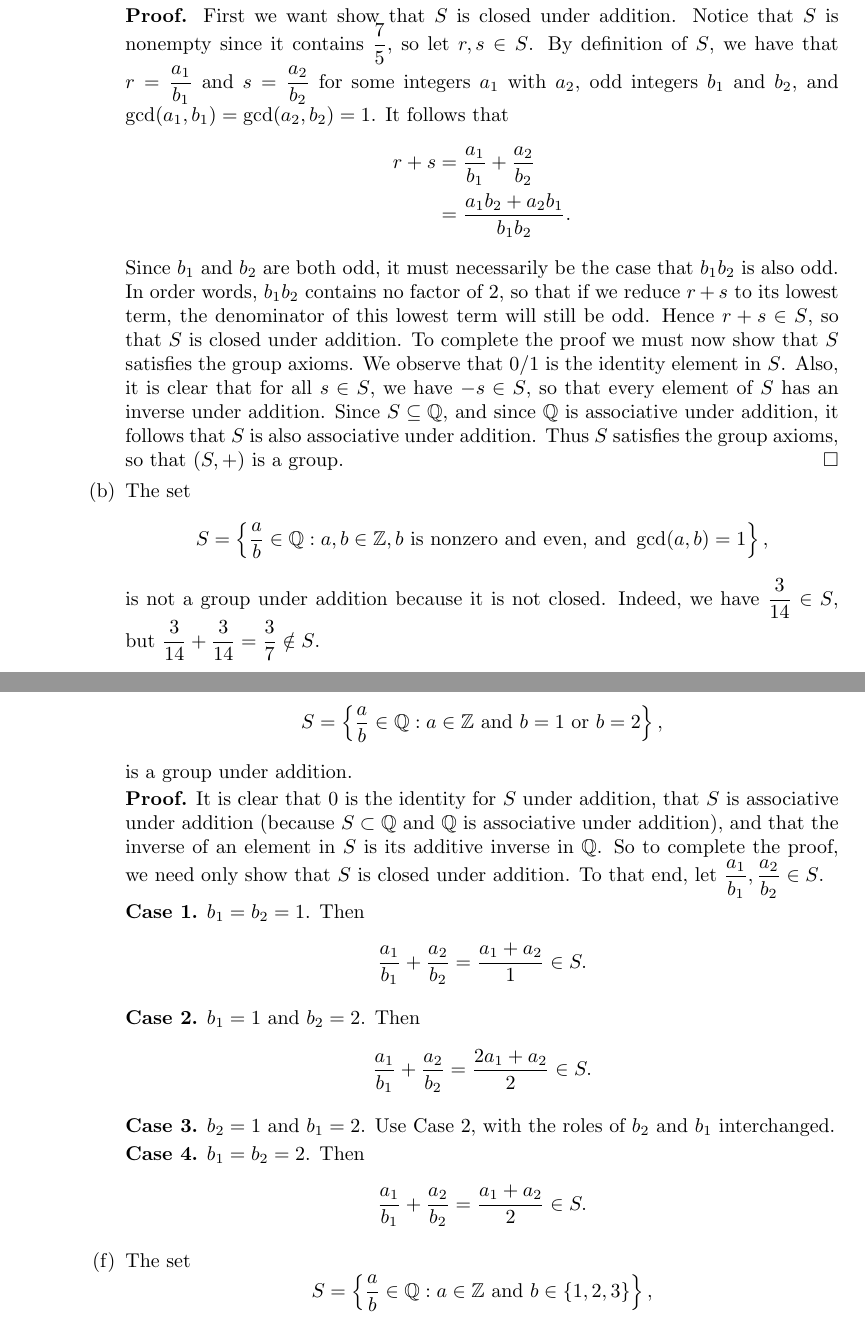
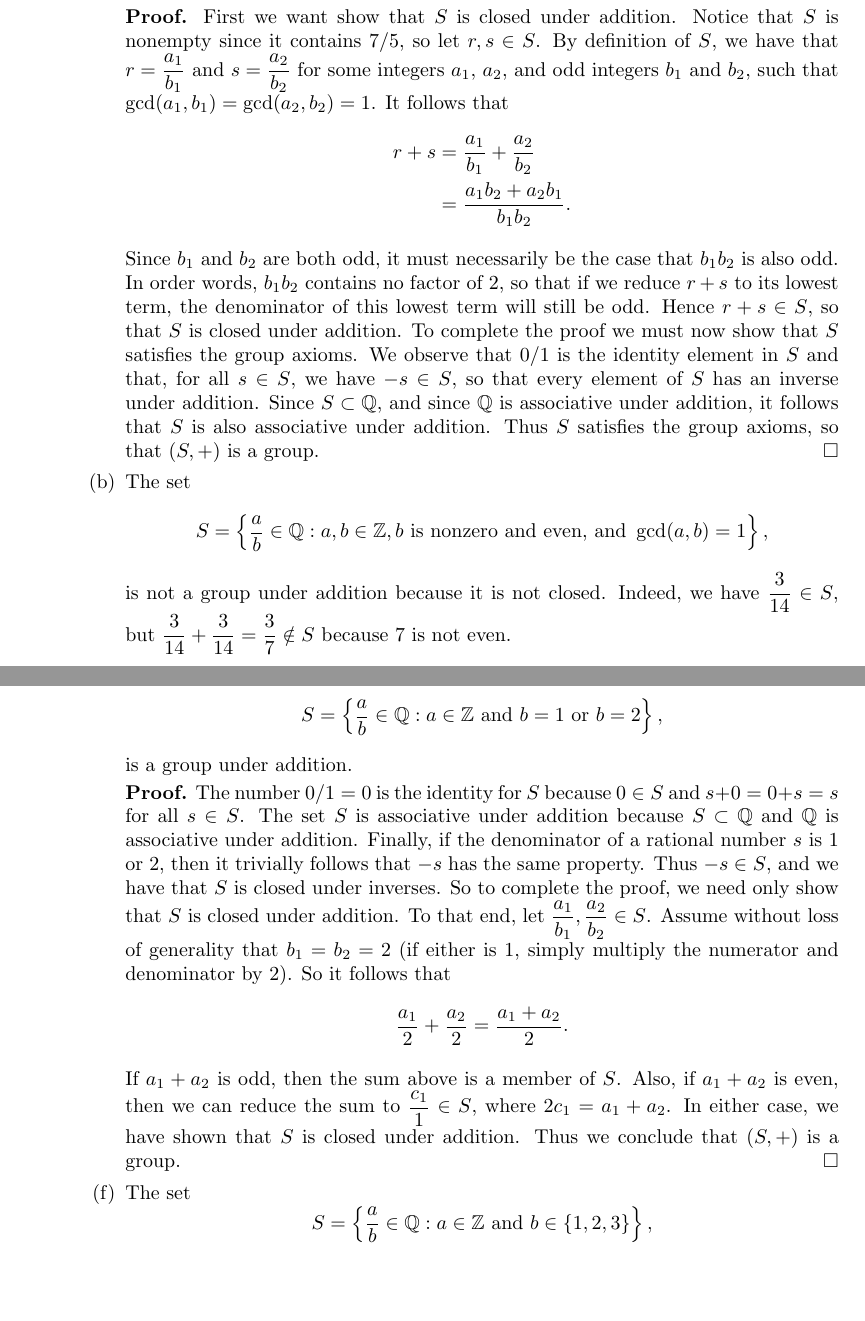
Before and after one commit to okonoboh/homework, a LaTeX problem sheet (fall_2015/csulb/math_540/hw01/main.tex): two parts of pages 1 and 2 of 11, joined at a grey line, cut so that both start at the same text, the shorter picture padded with empty space. Compiled offline with pdfLaTeX.

Commit message:
more math540

```diff
--- a/fall_2015/csulb/math_540/hw01/main.tex
+++ b/fall_2015/csulb/math_540/hw01/main.tex
@@ -80,12 +80,11 @@
                is a group under addition.
 
                \textbf{Proof.} First we want show that $S$ is closed under
-               addition. Notice that $S$ is nonempty since it contains
-               $\frac{7}{5}$, so let $r, s \in S$. By definition of $S$, we have
-               that $r = \frac{a_1}{b_1}$ and $s = \frac{a_2}{b_2}$ for some
-               integers $a_1$ with $a_2$, odd integers $b_1$ and $b_2$, and
-               $\gcd(a_1, b_1) = \gcd(a_2, b_2) = 1$.
-               It follows that
+               addition. Notice that $S$ is nonempty since it contains 7/5, so
+               let $r, s \in S$. By definition of $S$, we have that
+               $r = \frac{a_1}{b_1}$ and $s = \frac{a_2}{b_2}$ for some
+               integers $a_1$, $a_2$, and odd integers $b_1$ and $b_2$, such
+               that $\gcd(a_1, b_1) = \gcd(a_2, b_2) = 1$. It follows that
                \begin{align*}
                   r + s &= \frac{a_1}{b_1} + \frac{a_2}{b_2} \\
                         &= \frac{a_1b_2 + a_2b_1}{b_1b_2}.
@@ -97,10 +96,10 @@
                the denominator of this lowest term will still be odd. Hence
                $r + s \in S$, so that $S$ is closed under addition. To complete
                the proof we must now show that $S$ satisfies the group axioms.
-               We observe that $0/1$ is the identity element in $S$. Also, it is
-               clear that for all $s \in S$, we have $-s \in S$, so that every
+               We observe that $0/1$ is the identity element in $S$ and that,
+               for all $s \in S$, we have $-s \in S$, so that every
                element of $S$ has an inverse under addition. Since
-               $S \subseteq \Q$, and since $\Q$ is associative under addition,
+               $S \subset \Q$, and since $\Q$ is associative under addition,
                it follows that $S$ is also associative under addition. Thus $S$
                satisfies the group axioms, so that $(S, +)$ is a group. \qed
          \item The set
@@ -109,7 +108,8 @@
                         \gcd(a, b) = 1\right\},$$
                is not a group under addition because it is not closed. Indeed,
                we have $\frac{3}{14} \in S$, but
-               $\frac{3}{14} + \frac{3}{14} = \frac{3}{7} \notin S$.
+               $\frac{3}{14} + \frac{3}{14} = \frac{3}{7} \notin S$ because 7 is
+               not even.
          \item The set
                $$S = \left\{\frac{a}{b} \in \Q : a, b \in \Z \text{ with }
                   b \neq 0, \text{ and }
@@ -130,25 +130,24 @@
                    b = 1 \text{ or } b = 2\right\},$$
                is a group under addition.
 
-               \textbf{Proof.} It is clear that 0 is the identity for $S$ under
-               addition, that $S$ is associative under addition (because
-               $S \subset \Q$ and $\Q$ is associative under addition), and that
-               the inverse of an element in $S$ is its additive inverse in $\Q$.
-               So to complete the proof, we need only show that $S$ is closed
-               under addition. To that end, let
-               $\frac{a_1}{b_1}, \frac{a_2}{b_2} \in S$.
+               \textbf{Proof.} The number $0/1 = 0$ is the identity for $S$
+               because $0 \in S$ and $s + 0 = 0 + s = s$ for all $s \in S$. The
+               set $S$ is associative under addition because $S \subset \Q$ and
+               $\Q$ is associative under addition. Finally, if the denominator
+               of a rational number $s$ is 1 or 2, then it trivially follows
+               that $-s$ has the same property. Thus $-s \in S$, and we have
+               that $S$ is closed under inverses. So to complete the proof, we
+               need only show that $S$ is closed under addition. To that end,
+               let $\frac{a_1}{b_1}, \frac{a_2}{b_2} \in S$. Assume without loss
+               of generality that $b_1 = b_2 = 2$ (if either is 1, simply
+               multiply the numerator and denominator by 2). So it follows that
+               $$\frac{a_1}{2} + \frac{a_2}{2} = \frac{a_1+a_2}{2}.$$
 
-               \textbf{Case 1.} $b_1 = b_2 = 1$. Then
-               $$\frac{a_1}{b_1} + \frac{a_2}{b_2} = \frac{a_1+a_2}{1} \in S.$$
-
-               \textbf{Case 2.} $b_1 = 1$ and $b_2 = 2$. Then
-               $$\frac{a_1}{b_1} + \frac{a_2}{b_2} = \frac{2a_1+a_2}{2} \in S.$$
-
-               \textbf{Case 3.} $b_2 = 1$ and $b_1 = 2$. Use Case 2, with the
-               roles of $b_2$ and $b_1$ interchanged.
-
-               \textbf{Case 4.} $b_1 = b_2 = 2$. Then
-               $$\frac{a_1}{b_1} + \frac{a_2}{b_2} = \frac{a_1+a_2}{2} \in S.$$
+               If $a_1 + a_2$ is odd, then the sum above is a member of $S$.
+               Also, if $a_1 + a_2$ is even, then we can reduce the sum to
+               $\frac{c_1}{1} \in S$, where $2c_1 = a_1 + a_2$. In either case,
+               we have shown that $S$ is closed under addition. Thus we conclude
+               that $(S, +)$ is a group. \qed
          \item The set
                $$S = \left\{\frac{a}{b} \in \Q : a \in \Z \text{ and }
                    b \in \{1, 2, 3\} \right\},$$
```
